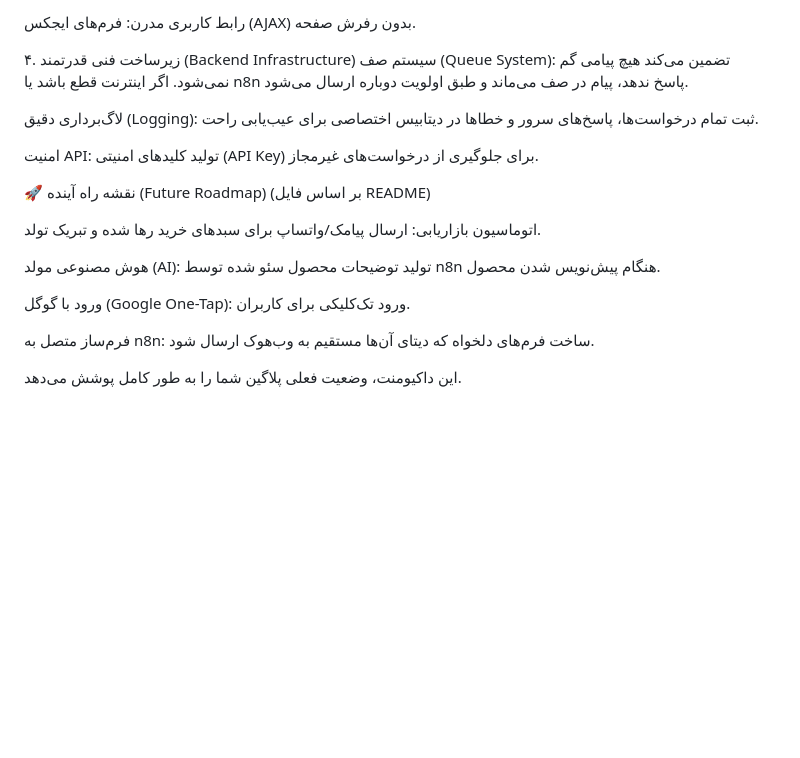
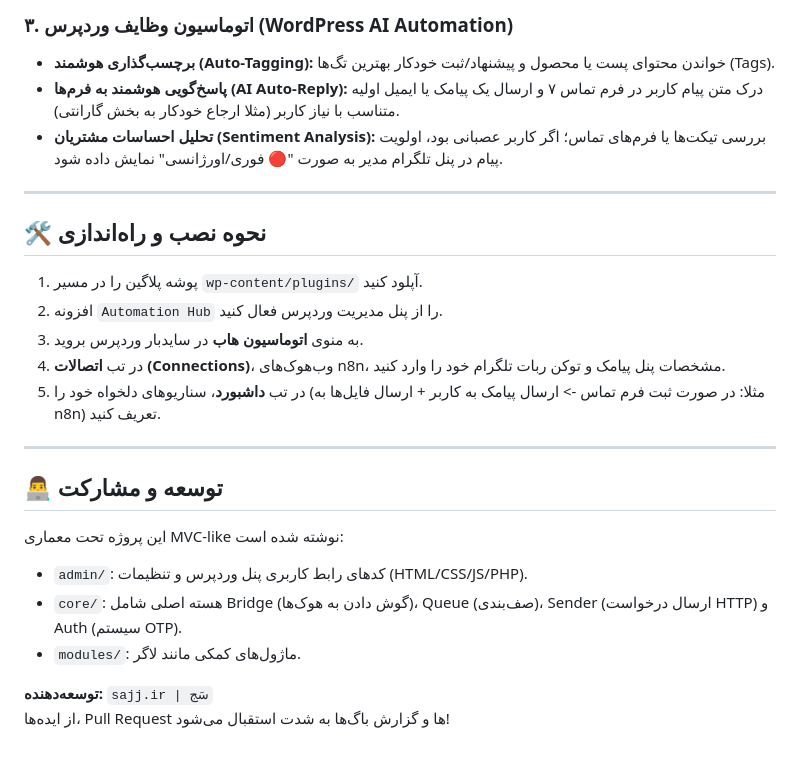
Before and after one commit to sajjir/automation-hub, a Markdown page: README.md, the part around one of its changes. GitHub-like rendering; blank space fills up the shorter version.

```diff
--- a/README.md
+++ b/README.md
@@ -41,22 +59,26 @@ n8n: برای پردازش‌های سنگین، هوش مصنوعی و دیتا
 
-رابط کاربری مدرن: فرم‌های ایجکس (AJAX) بدون رفرش صفحه.
+### ۳. اتوماسیون وظایف وردپرس (WordPress AI Automation)
+* **برچسب‌گذاری هوشمند (Auto-Tagging):** خواندن محتوای پست یا محصول و پیشنهاد/ثبت خودکار بهترین تگ‌ها (Tags).
+* **پاسخ‌گویی هوشمند به فرم‌ها (AI Auto-Reply):** درک متن پیام کاربر در فرم تماس ۷ و ارسال یک پیامک یا ایمیل اولیه متناسب با نیاز کاربر (مثلا ارجاع خودکار به بخش گارانتی).
+* **تحلیل احساسات مشتریان (Sentiment Analysis):** بررسی تیکت‌ها یا فرم‌های تماس؛ اگر کاربر عصبانی بود، اولویت پیام در پنل تلگرام مدیر به صورت "🔴 فوری/اورژانسی" نمایش داده شود.
 
-۴. زیرساخت فنی قدرتمند (Backend Infrastructure)
-سیستم صف (Queue System): تضمین می‌کند هیچ پیامی گم نمی‌شود. اگر اینترنت قطع باشد یا n8n پاسخ ندهد، پیام در صف می‌ماند و طبق اولویت دوباره ارسال می‌شود.
+---
 
-لاگ‌برداری دقیق (Logging): ثبت تمام درخواست‌ها، پاسخ‌های سرور و خطاها در دیتابیس اختصاصی برای عیب‌یابی راحت.
+## 🛠️ نحوه نصب و راه‌اندازی
 
-امنیت API: تولید کلیدهای امنیتی (API Key) برای جلوگیری از درخواست‌های غیرمجاز.
+1. پوشه پلاگین را در مسیر `wp-content/plugins/` آپلود کنید.
+2. افزونه `Automation Hub` را از پنل مدیریت وردپرس فعال کنید.
+3. به منوی **اتوماسیون هاب** در سایدبار وردپرس بروید.
+4. در تب **اتصالات (Connections)**، وب‌هوک‌های n8n، مشخصات پنل پیامک و توکن ربات تلگرام خود را وارد کنید.
+5. در تب **داشبورد**، سناریوهای دلخواه خود را (مثلا: در صورت ثبت فرم تماس -> ارسال پیامک به کاربر + ارسال فایل‌ها به n8n) تعریف کنید.
 
-🚀 نقشه راه آینده (Future Roadmap)
-(بر اساس فایل README)
+---
 
-اتوماسیون بازاریابی: ارسال پیامک/واتساپ برای سبدهای خرید رها شده و تبریک تولد.
+## 👨‍💻 توسعه و مشارکت
+این پروژه تحت معماری MVC-like نوشته شده است:
+* `admin/`: کدهای رابط کاربری پنل وردپرس و تنظیمات (HTML/CSS/JS/PHP).
+* `core/`: هسته اصلی شامل Bridge (گوش دادن به هوک‌ها)، Queue (صف‌بندی)، Sender (ارسال درخواست HTTP) و Auth (سیستم OTP).
+* `modules/`: ماژول‌های کمکی مانند لاگر.
 
-هوش مصنوعی مولد (AI): تولید توضیحات محصول سئو شده توسط n8n هنگام پیش‌نویس شدن محصول.
-
-ورود با گوگل (Google One-Tap): ورود تک‌کلیکی برای کاربران.
-
-فرم‌ساز متصل به n8n: ساخت فرم‌های دلخواه که دیتای آن‌ها مستقیم به وب‌هوک ارسال شود.
-
-این داکیومنت، وضعیت فعلی پلاگین شما را به طور کامل پوشش می‌دهد.
+**توسعه‌دهنده:** `sajj.ir | سَج`
+از ایده‌ها، Pull Request ها و گزارش باگ‌ها به شدت استقبال می‌شود!
```
Also changed, not shown: other parts of README.md (+42 -24 lines).
